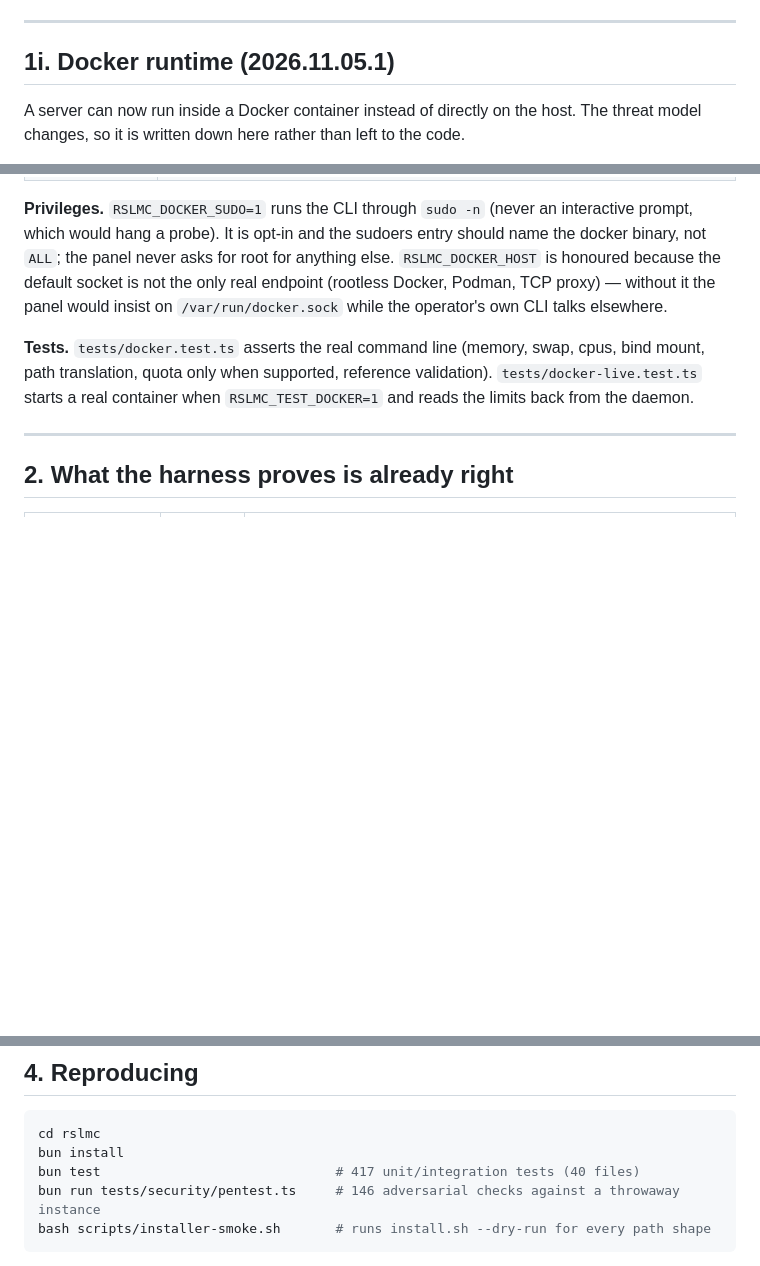
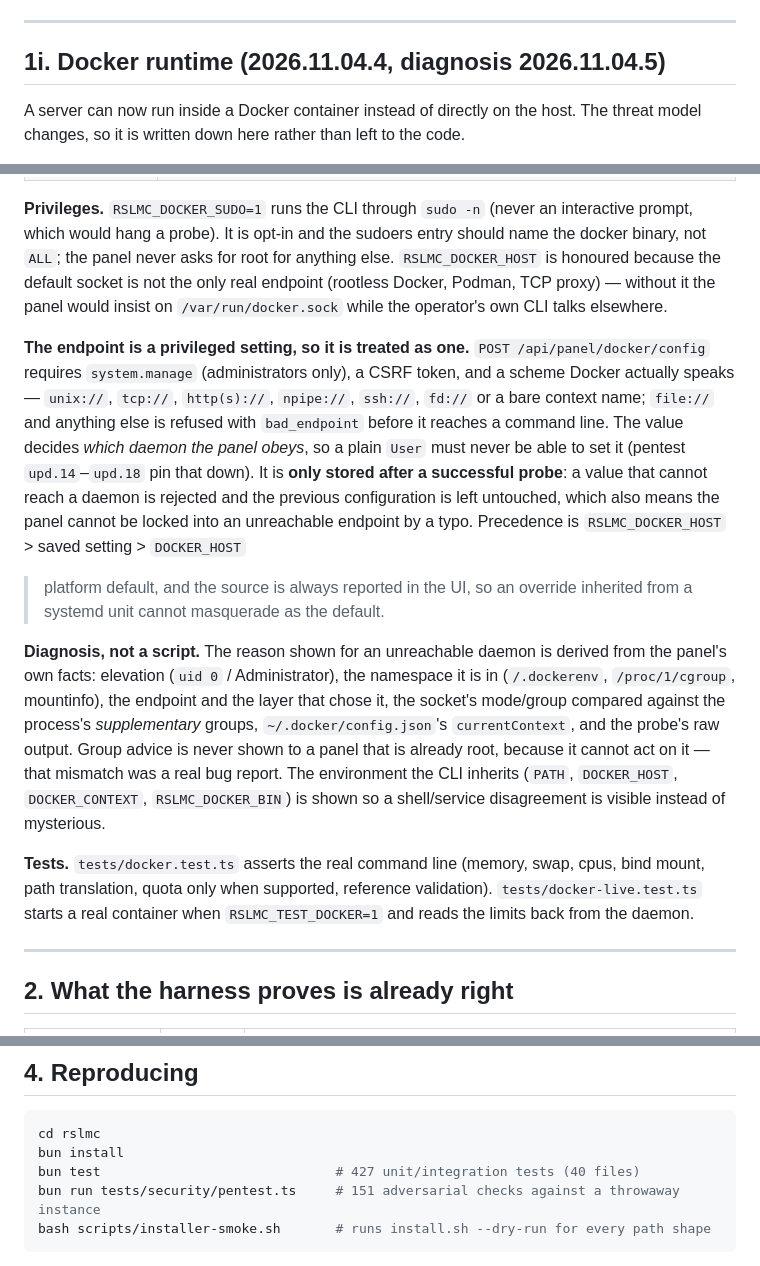
Before and after one commit to ROOTSUNNYLAB1/RSLMC, a Markdown page: SECURITY.md, 3 parts joined by grey strips. GitHub-like rendering; blank space fills up the shorter version.

````diff
--- a/SECURITY.md
+++ b/SECURITY.md
@@ -258,7 +258,7 @@ the *new* code — which turned out to be two bugs, not one.
 
 ---
 
-## 1i. Docker runtime (2026.11.05.1)
+## 1i. Docker runtime (2026.11.04.4, diagnosis 2026.11.04.5)
 
 A server can now run inside a Docker container instead of directly on the host. The threat model
 changes, so it is written down here rather than left to the code.
@@ -298,6 +298,26 @@ would hang a probe). It is opt-in and the sudoers entry should name the docker b
 panel never asks for root for anything else. `RSLMC_DOCKER_HOST` is honoured because the default socket
 is not the only real endpoint (rootless Docker, Podman, TCP proxy) — without it the panel would insist on
 `/var/run/docker.sock` while the operator's own CLI talks elsewhere.
+
+**The endpoint is a privileged setting, so it is treated as one.** `POST /api/panel/docker/config`
+requires `system.manage` (administrators only), a CSRF token, and a scheme Docker actually speaks —
+`unix://`, `tcp://`, `http(s)://`, `npipe://`, `ssh://`, `fd://` or a bare context name; `file://` and
+anything else is refused with `bad_endpoint` before it reaches a command line. The value decides *which
+daemon the panel obeys*, so a plain `User` must never be able to set it (pentest `upd.14`–`upd.18` pin
+that down). It is **only stored after a successful probe**: a value that cannot reach a daemon is
+rejected and the previous configuration is left untouched, which also means the panel cannot be locked
+into an unreachable endpoint by a typo. Precedence is `RSLMC_DOCKER_HOST` > saved setting > `DOCKER_HOST`
+> platform default, and the source is always reported in the UI, so an override inherited from a systemd
+unit cannot masquerade as the default.
+
+**Diagnosis, not a script.** The reason shown for an unreachable daemon is derived from the panel's own
+facts: elevation (`uid 0` / Administrator), the namespace it is in (`/.dockerenv`, `/proc/1/cgroup`,
+mountinfo), the endpoint and the layer that chose it, the socket's mode/group compared against the
+process's *supplementary* groups, `~/.docker/config.json`'s `currentContext`, and the probe's raw output.
+Group advice is never shown to a panel that is already root, because it cannot act on it — that
+mismatch was a real bug report. The environment the CLI inherits (`PATH`, `DOCKER_HOST`,
+`DOCKER_CONTEXT`, `RSLMC_DOCKER_BIN`) is shown so a shell/service disagreement is visible instead of
+mysterious.
 
 **Tests.** `tests/docker.test.ts` asserts the real command line (memory, swap, cpus, bind mount, path
 translation, quota only when supported, reference validation). `tests/docker-live.test.ts` starts a
@@ -370,8 +390,8 @@ real container when `RSLMC_TEST_DOCKER=1` and reads the limits back from the dae
 ```bash
 cd rslmc
 bun install
-bun test                              # 417 unit/integration tests (40 files)
-bun run tests/security/pentest.ts     # 146 adversarial checks against a throwaway instance
+bun test                              # 427 unit/integration tests (40 files)
+bun run tests/security/pentest.ts     # 151 adversarial checks against a throwaway instance
 bash scripts/installer-smoke.sh       # runs install.sh --dry-run for every path shape
 ```
 
````
Also changed, not shown: README.md (+38 -14 lines), docs/screenshots/docker-root-diagnosis.png (added), 9 other files.
